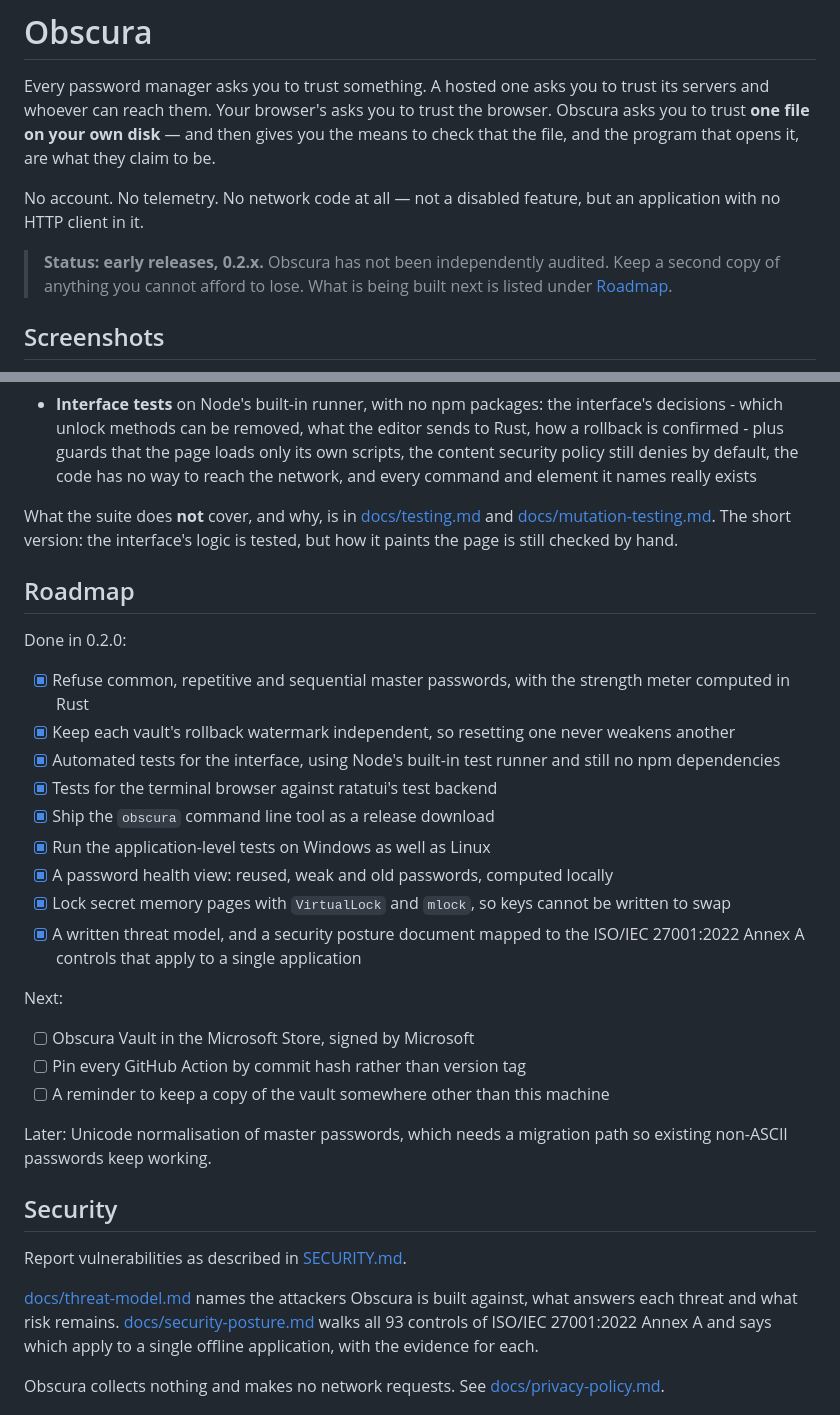
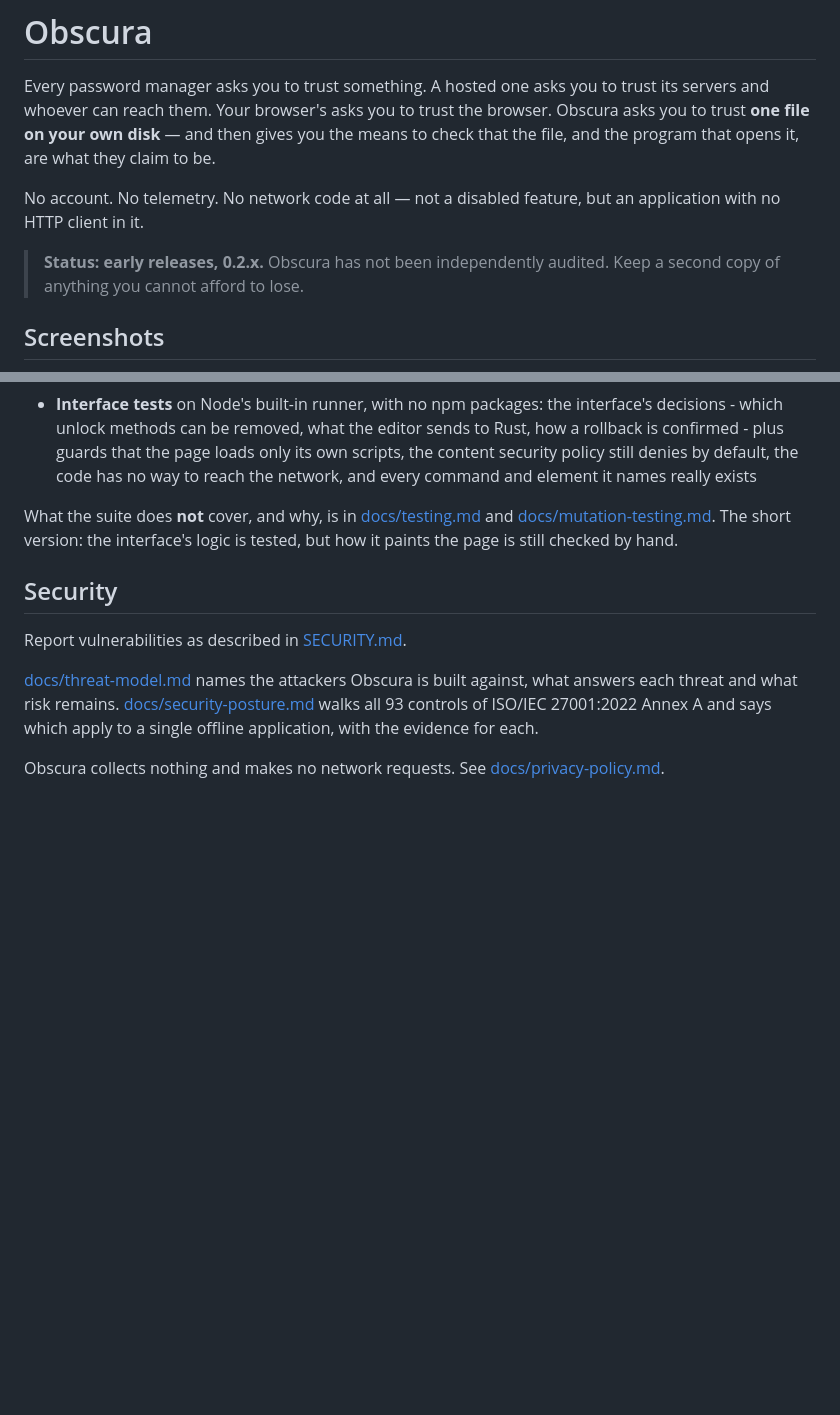
Before and after one commit to DebanganMALI/Obscura, a Markdown page: README.md, 2 parts joined by grey strips. Drawn GitHub-style; blank space fills up the shorter version.

Commit message:
Drop the roadmap from the README and keep the author email out of the crate metadata

```diff
--- a/README.md
+++ b/README.md
@@ -21,8 +21,7 @@ No account. No telemetry. No network code at all — not a disabled feature, but
 an application with no HTTP client in it.
 
 > **Status: early releases, 0.2.x.** Obscura has not been independently audited.
-> Keep a second copy of anything you cannot afford to lose. What is being built next is listed under
-> [Roadmap](#roadmap).
+> Keep a second copy of anything you cannot afford to lose.
 
 ## Screenshots
 
@@ -347,34 +346,6 @@ What the suite does **not** cover, and why, is in
 interface's logic is tested, but how it paints the page is still checked by
 hand.
 
-## Roadmap
-
-Done in 0.2.0:
-
-- [x] Refuse common, repetitive and sequential master passwords, with the
-      strength meter computed in Rust
-- [x] Keep each vault's rollback watermark independent, so resetting one never
-      weakens another
-- [x] Automated tests for the interface, using Node's built-in test runner and
-      still no npm dependencies
-- [x] Tests for the terminal browser against ratatui's test backend
-- [x] Ship the `obscura` command line tool as a release download
-- [x] Run the application-level tests on Windows as well as Linux
-- [x] A password health view: reused, weak and old passwords, computed locally
-- [x] Lock secret memory pages with `VirtualLock` and `mlock`, so keys cannot be
-      written to swap
-- [x] A written threat model, and a security posture document mapped to the
-      ISO/IEC 27001:2022 Annex A controls that apply to a single application
-
-Next:
-
-- [ ] Obscura Vault in the Microsoft Store, signed by Microsoft
-- [ ] Pin every GitHub Action by commit hash rather than version tag
-- [ ] A reminder to keep a copy of the vault somewhere other than this machine
-
-Later: Unicode normalisation of master passwords, which needs a migration path
-so existing non-ASCII passwords keep working.
-
 ## Security
 
 Report vulnerabilities as described in [SECURITY.md](SECURITY.md).
```
Also changed, not shown: docs/security-posture.md (+1 -1 lines).
